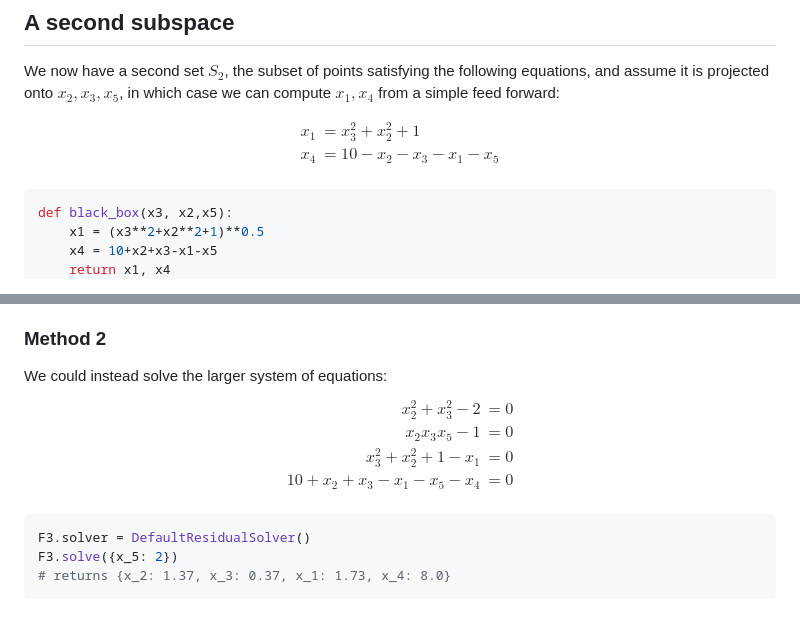
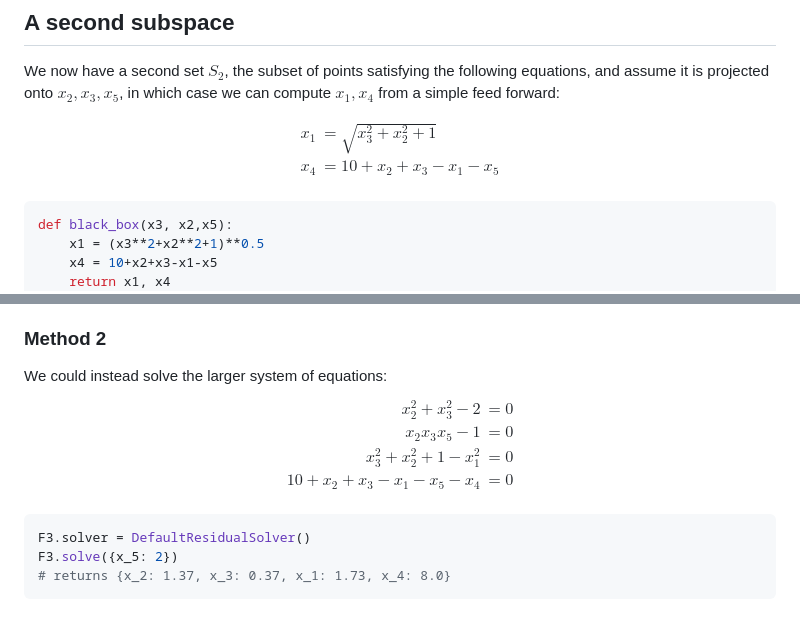
Before and after one commit to norheim/minimdo, a Markdown page: minimdo/development/functionalities.md, 2 parts joined by grey strips. GitHub-like rendering.

Commit message:
fixed inconsistencies and equation typesetting

````diff
--- a/minimdo/development/functionalities.md
+++ b/minimdo/development/functionalities.md
@@ -45,8 +45,8 @@ We now have a second set $S_2$, the subset of points satisfying the following eq
 
 $$
 \begin{align*}
-x_1 &= x_3^2+x_2^2+1 \\
-x_4 &= 10-x_2-x_3-x_1-x_5\\
+x_1 &= \sqrt{x_3^2+x_2^2+1} \\
+x_4 &= 10+x_2+x_3-x_1-x_5\\
 \end{align*}
 $$
 
@@ -79,12 +79,12 @@ F3.solve({x_5: 2})
 ### Method 2
 We could instead solve the larger system of equations:
 $$
-\begin{align*}
+\begin{aligned}
 x_2^2 + x_3^2 -2 &= 0 \\
 x_2x_3x_5 -1 &= 0 \\
-x_3^2+x_2^2 + 1 - x_1 &= 0 \\
+x_3^2+x_2^2 + 1 - x_1^2 &= 0 \\
 10+x_2+x_3-x_1-x_5-x_4 &= 0\\
-\end{align*}
+\end{aligned}
 $$
 
 ```python
````
